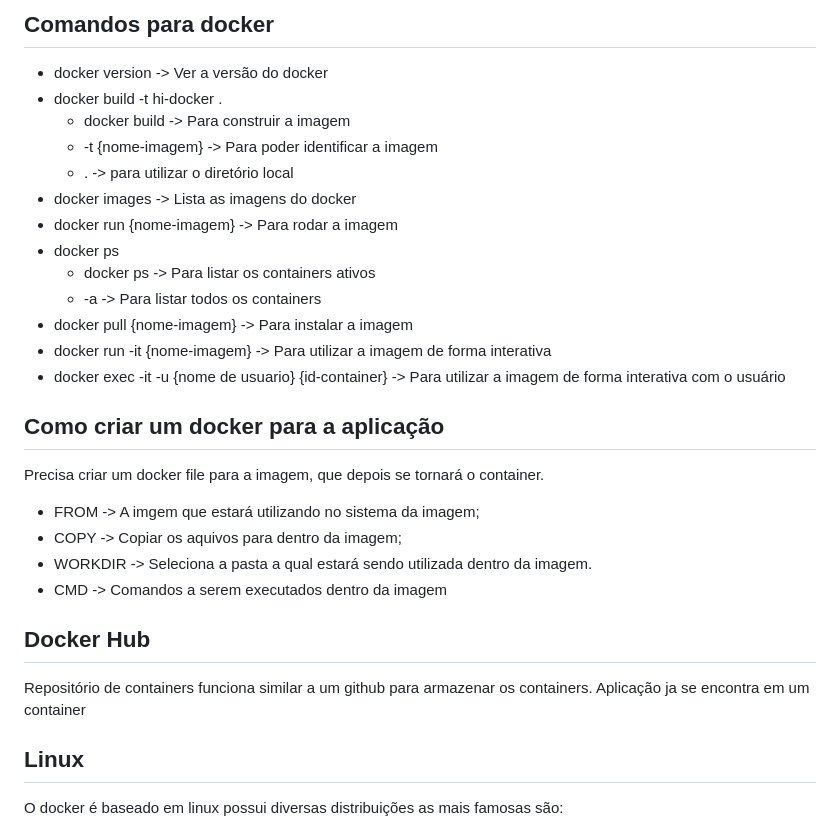
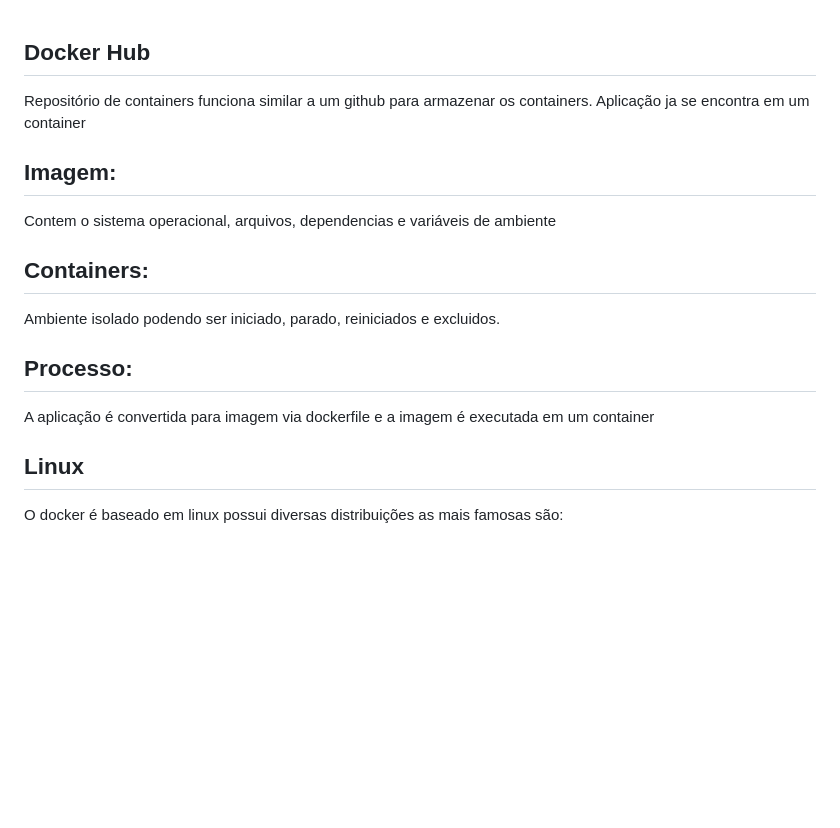
Before and after one commit to LeandroRodriguesCarneiro/Docker, a Markdown page: anotacoes.md, the part around the change. Drawn GitHub-style; blank space fills up the shorter version.

```diff
--- a/anotacoes.md
+++ b/anotacoes.md
@@ -1,28 +1,15 @@
-## Comandos para docker
-- docker version -> Ver a versão do docker
-- docker build -t hi-docker .
-  - docker build -> Para construir a imagem
-  - -t {nome-imagem} -> Para poder identificar a imagem
-  - . -> para utilizar o diretório local
-- docker images -> Lista as imagens do docker
-- docker run {nome-imagem} -> Para rodar a imagem
-- docker ps
-  - docker ps -> Para listar os containers ativos
-  - -a -> Para listar todos os containers
-- docker pull {nome-imagem} -> Para instalar a imagem
-- docker run -it {nome-imagem} -> Para utilizar a imagem de forma interativa
-- docker exec -it -u {nome de usuario} {id-container} -> Para utilizar a imagem de forma interativa com o usuário
-
-## Como criar um docker para a aplicação
-Precisa criar um docker file para a imagem, que depois se tornará o container.
-- FROM -> A imgem que estará utilizando no sistema da imagem;
-- COPY -> Copiar os aquivos para dentro da imagem;
-- WORKDIR -> Seleciona a pasta a qual estará sendo utilizada dentro da imagem.
-- CMD -> Comandos a serem executados dentro da imagem
-
 ## Docker Hub
 Repositório de containers funciona similar a um github para armazenar os containers.
 Aplicação ja se encontra em um container
+
+## Imagem:
+Contem o sistema operacional, arquivos, dependencias e variáveis de ambiente
+
+## Containers:
+Ambiente isolado podendo ser iniciado, parado, reiniciados e excluidos.
+
+## Processo:
+A aplicação é convertida para imagem via dockerfile e a imagem é executada em um container
 
 ## Linux
 O docker é baseado em linux possui diversas distribuições as mais famosas são:
```
